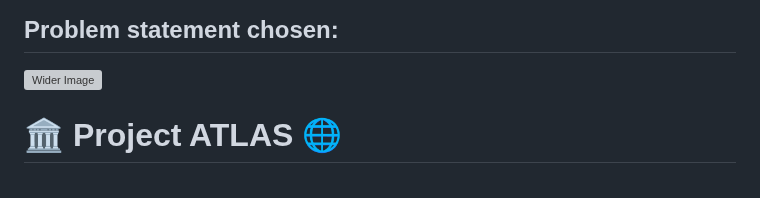
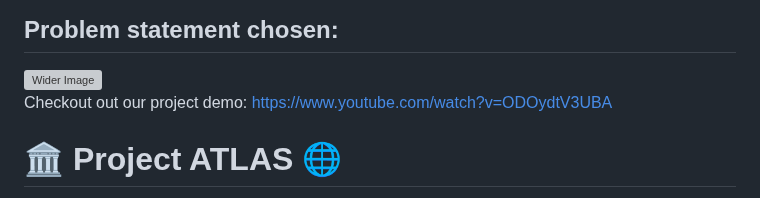
Before and after one commit to Suraj-Chavan1/Project-Atlas, a Markdown page: README.md, the part around the change. GitHub-like rendering; grey boxes are pictures that could not be loaded.

```diff
--- a/README.md
+++ b/README.md
@@ -2,7 +2,7 @@
 ## Problem statement chosen:
 <img src="https://github.com/user-attachments/assets/7ccf432c-c214-4141-9bd7-2e750374b226" alt="Wider Image" style="width:100%;">
 
-
+Checkout out our project demo: https://www.youtube.com/watch?v=ODOydtV3UBA
 
 # 🏛️ Project ATLAS  🌐
 
```
